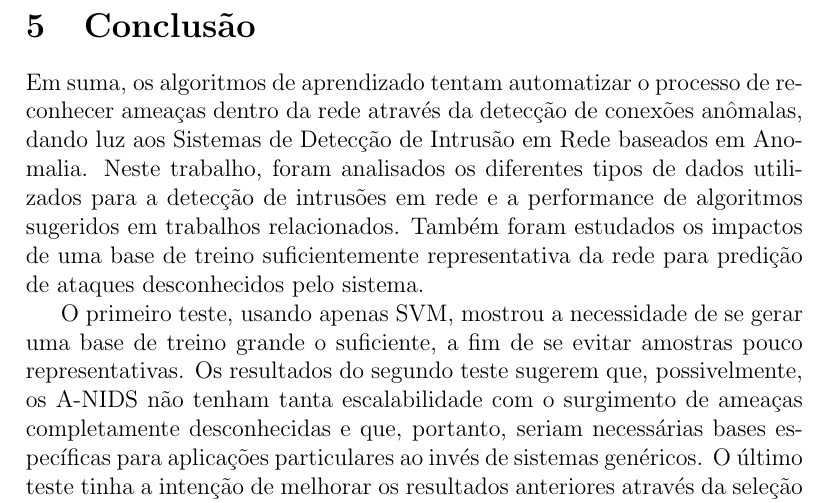
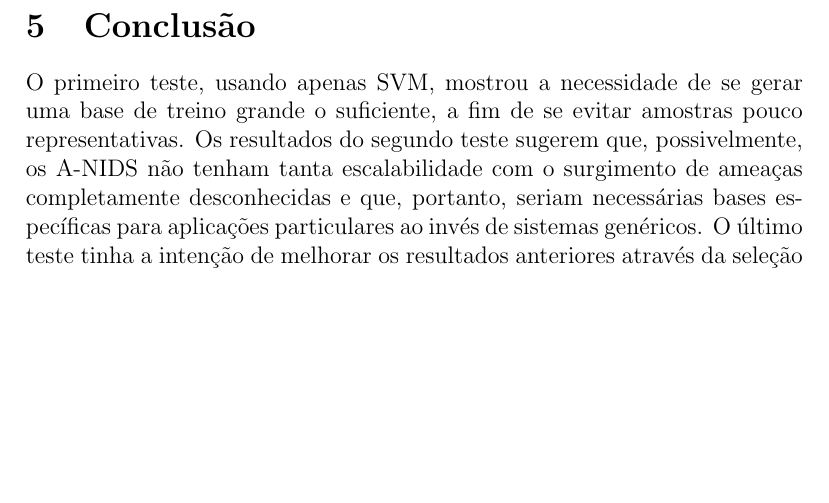
Before and after one commit to thiagorcdl/ANIDS, a LaTeX document (defesa/apresentacao.tex): part of page 5 of 5, cut so that both start at the same text, the shorter picture padded with empty space. Compiled offline with pdfLaTeX.

Commit message:
slides e apresentação

```diff
--- a/defesa/apresentacao.tex
+++ b/defesa/apresentacao.tex
@@ -128,11 +128,6 @@
 
 
 \section{Conclusão}
-    Em suma, os algoritmos de aprendizado tentam automatizar o processo de reconhecer ameaças dentro da rede
-    através da detecção de conexões anômalas, dando luz aos Sistemas de Detecção de Intrusão em Rede baseados em Anomalia.
-    Neste trabalho, foram analisados os diferentes tipos de dados utilizados para a detecção de intrusões em rede e a
-    performance de algoritmos sugeridos em trabalhos relacionados. Também foram estudados os impactos de uma base de
-    treino suficientemente representativa da rede para predição de ataques desconhecidos pelo sistema.
     \par O primeiro teste, usando apenas SVM, mostrou a necessidade de se gerar uma base de treino grande o suficiente, a
     fim de se evitar amostras pouco representativas. Os resultados do segundo teste sugerem que, possivelmente, os A-NIDS
     não tenham tanta escalabilidade com o surgimento de ameaças completamente desconhecidas e que, portanto, seriam
```
Also changed, not shown: artigo/tg.pdf, defesa/apresentacao.pdf, defesa/slides/arquitetura0b.png (added), defesa/slides/arquitetura1b.png (added), defesa/slides/arquitetura2b.png (added), defesa/slides/escopos.png (added), defesa/slides/t1part.png (added), defesa/slides/t2dt.png (added), defesa/slides/t2svm.png (added), defesa/slides/t3.png (added), defesa/slides/t3dt.png (added), defesa/slides/t3svm.png (added), 1 other file.
